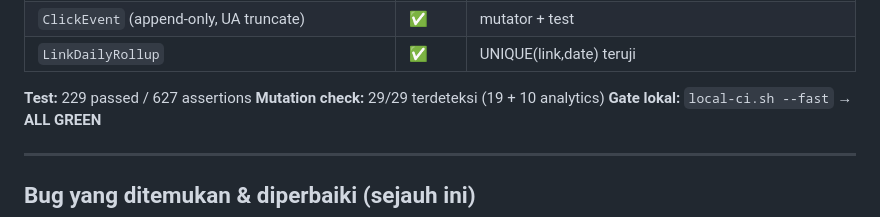
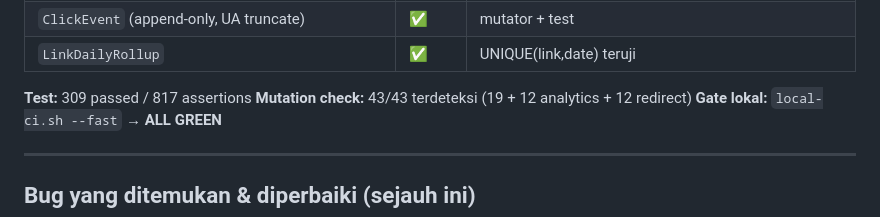
Before and after one commit to Samidkun/snipmark, a Markdown page: SOP_PROGRESS.md, the part around one of its changes. Drawn GitHub-style.

```diff
--- a/SOP_PROGRESS.md
+++ b/SOP_PROGRESS.md
@@ -38,8 +38,8 @@
 | `ClickEvent` (append-only, UA truncate) | ✅ | mutator + test |
 | `LinkDailyRollup` | ✅ | UNIQUE(link,date) teruji |
 
-**Test:** 229 passed / 627 assertions
-**Mutation check:** 29/29 terdeteksi (19 + 10 analytics)
+**Test:** 309 passed / 817 assertions
+**Mutation check:** 43/43 terdeteksi (19 + 12 analytics + 12 redirect)
 **Gate lokal:** `local-ci.sh --fast` → **ALL GREEN**
 
 ---
```
Also changed, not shown: other parts of SOP_PROGRESS.md (+50 -2 lines).
